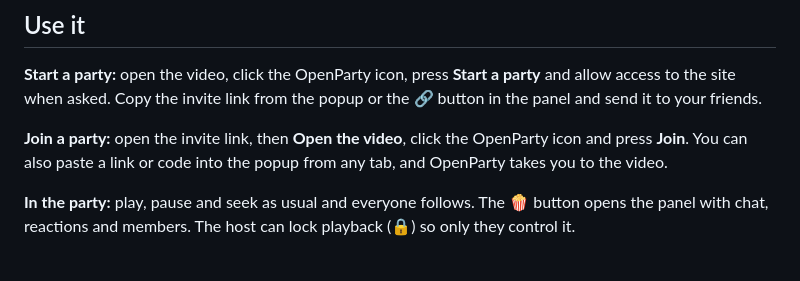
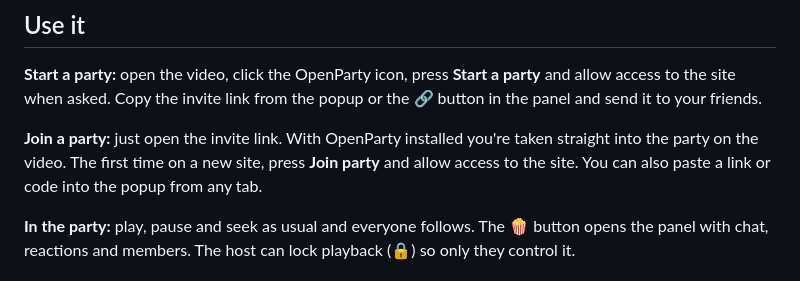
Before and after one commit to Nabeel-javed/OpenParty, a Markdown page: README.md, the part around the change. GitHub-like rendering.

Commit message:
README: describe one-click join

```diff
--- a/README.md
+++ b/README.md
@@ -25,7 +25,7 @@ Works in Chrome, Edge, Brave, Opera, Vivaldi and other Chromium browsers (versio
 
 **Start a party:** open the video, click the OpenParty icon, press **Start a party** and allow access to the site when asked. Copy the invite link from the popup or the 🔗 button in the panel and send it to your friends.
 
-**Join a party:** open the invite link, then **Open the video**, click the OpenParty icon and press **Join**. You can also paste a link or code into the popup from any tab, and OpenParty takes you to the video.
+**Join a party:** just open the invite link. With OpenParty installed you're taken straight into the party on the video. The first time on a new site, press **Join party** and allow access to the site. You can also paste a link or code into the popup from any tab.
 
 **In the party:** play, pause and seek as usual and everyone follows. The 🍿 button opens the panel with chat, reactions and members. The host can lock playback (🔒) so only they control it.
 
```
